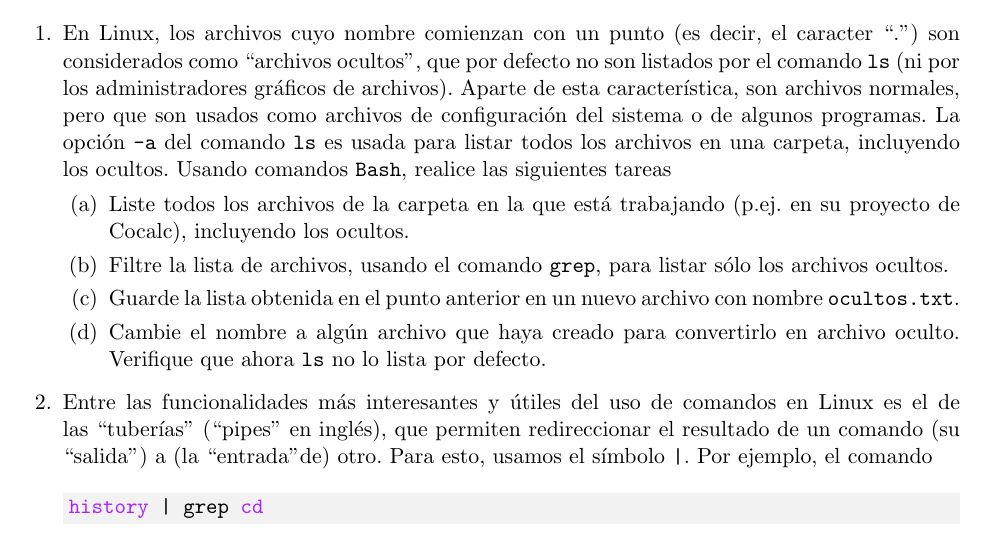
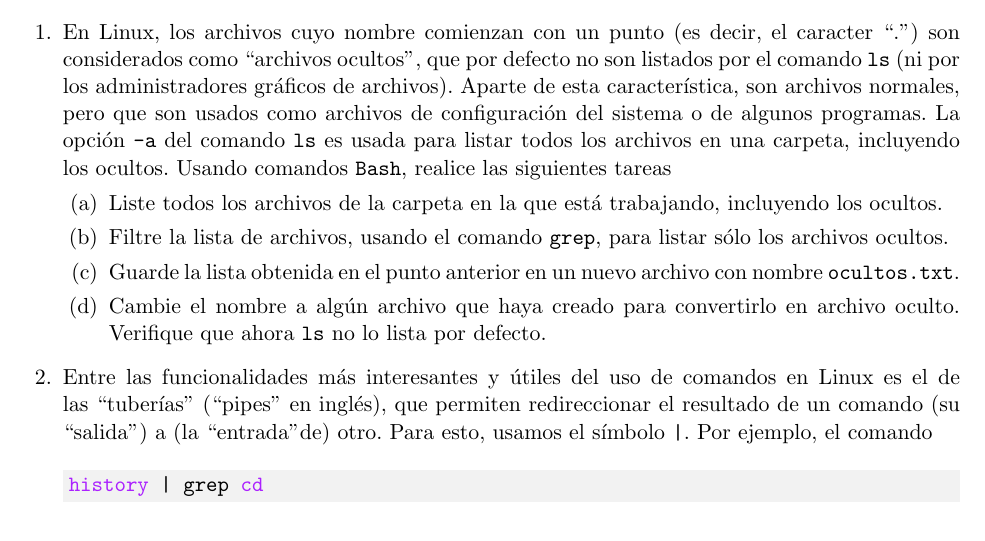
Before and after one commit to gfrubi/CC, a LaTeX problem sheet (guias/02/guia-02.tex): part of page 1 of 2, cut so that both start at the same text. Compiled offline with pdfLaTeX.

Commit message:
eliminada referencia a cocalc

```diff
--- a/guias/02/guia-02.tex
+++ b/guias/02/guia-02.tex
@@ -36,7 +36,7 @@
 
 \item En Linux, los archivos cuyo nombre comienzan con un punto (es decir, el caracter ``.'') son considerados como ``archivos ocultos'', que por defecto no son listados por el comando \texttt{ls} (ni por los administradores gráficos de archivos). Aparte de esta característica, son archivos normales, pero que son usados como archivos de configuración del sistema o de algunos programas. La opción \texttt{-a} del comando \texttt{ls} es usada para listar todos los archivos en una carpeta, incluyendo los ocultos. Usando comandos \texttt{Bash}, realice las siguientes tareas
 \begin{parts}
-\item Liste todos los archivos de la carpeta en la que está trabajando (p.ej. en su proyecto de Cocalc), incluyendo los ocultos.
+\item Liste todos los archivos de la carpeta en la que está trabajando, incluyendo los ocultos.
 \item Filtre la lista de archivos, usando el comando \texttt{grep}, para listar sólo los archivos ocultos.
 \item Guarde la lista obtenida en el punto anterior en un nuevo archivo con nombre \texttt{ocultos.txt}.
 \item Cambie el nombre a algún archivo que haya creado para convertirlo en archivo oculto. Verifique que ahora \texttt{ls} no lo lista por defecto.
```
Also changed, not shown: guias/02/guia-02.pdf.
